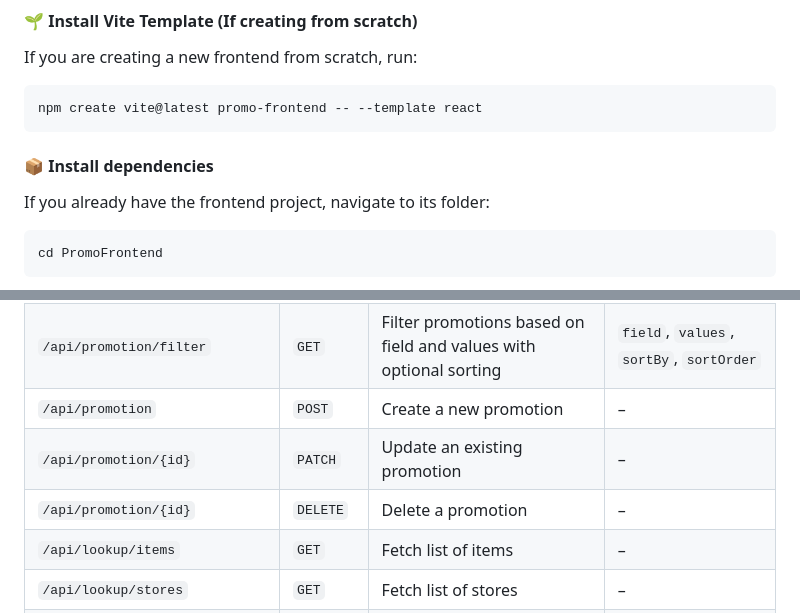
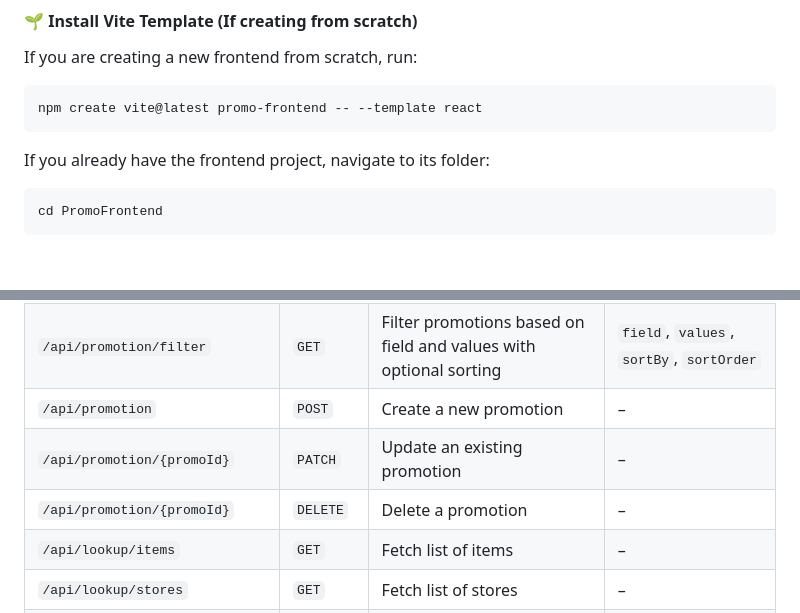
Before and after one commit to beautisui/PromoManager, a Markdown page: README.md, 2 parts joined by grey strips. Drawn GitHub-style; blank space fills up the shorter version.

````diff
--- a/README.md
+++ b/README.md
@@ -79,8 +79,6 @@ If you are creating a new frontend from scratch, run:
 npm create vite@latest promo-frontend -- --template react
 ```
 
-#### 📦 Install dependencies
-
 If you already have the frontend project, navigate to its folder:
 
 ```bash
@@ -112,8 +110,8 @@ npm run dev
 | `/api/promotion`               | `GET`      | Retrieve all promotions with optional sorting                     | `sortBy`, `sortOrder`                    |
 | `/api/promotion/filter`        | `GET`      | Filter promotions based on field and values with optional sorting | `field`, `values`, `sortBy`, `sortOrder` |
 | `/api/promotion`               | `POST`     | Create a new promotion                                            | –                                        |
-| `/api/promotion/{id}`          | `PATCH`    | Update an existing promotion                                      | –                                        |
-| `/api/promotion/{id}`          | `DELETE`   | Delete a promotion                                                | –                                        |
+| `/api/promotion/{promoId}`          | `PATCH`    | Update an existing promotion                                      | –                                        |
+| `/api/promotion/{promoId}`          | `DELETE`   | Delete a promotion                                                | –                                        |
 | `/api/lookup/items`            | `GET`      | Fetch list of items                                               | –                                        |
 | `/api/lookup/stores`           | `GET`      | Fetch list of stores                                              | –                                        |
 | `/api/lookup/tactics`          | `GET`      | Fetch list of tactics                                             | –                                        |
````
Also changed, not shown: other parts of README.md (+1 -1 lines).
